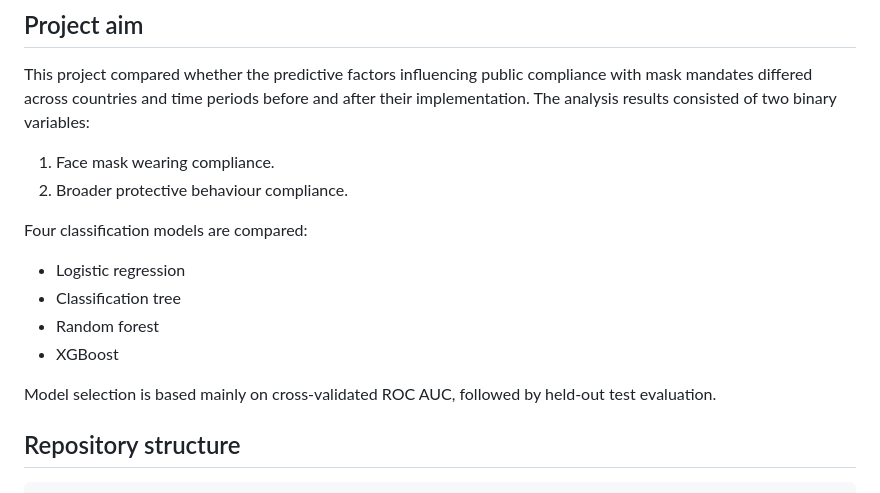
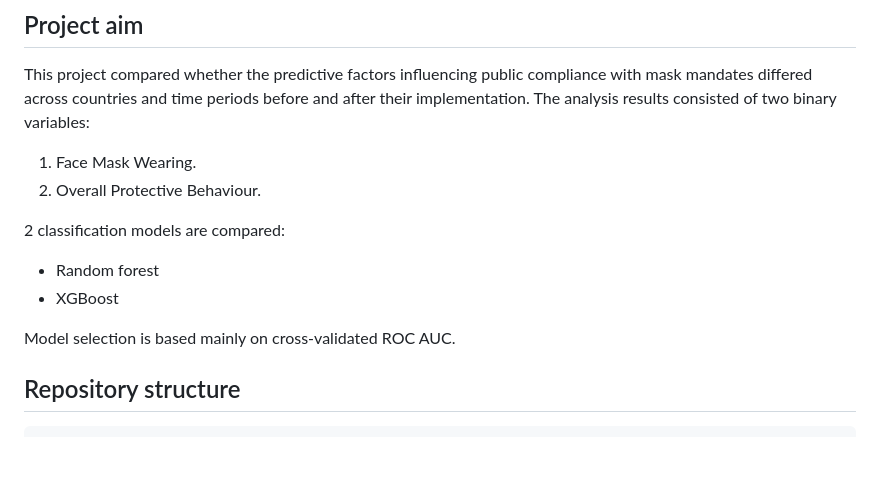
Before and after one commit to ZixaunZhao/COVID-19-Protective-Behavior-Cross-National-Analysis, a Markdown page: README.md, the part around the change. Rendered like a GitHub page; blank space fills up the shorter version.

```diff
--- a/README.md
+++ b/README.md
@@ -13,17 +13,15 @@ This project builds upon the methodological framework of Ryan et al. (2025). Sev
 
 This project compared whether the predictive factors influencing public compliance with mask mandates differed across countries and time periods before and after their implementation. The analysis results consisted of two binary variables:
 
-1. Face mask wearing compliance.
-2. Broader protective behaviour compliance.
+1. Face Mask Wearing.
+2. Overall Protective Behaviour.
 
-Four classification models are compared:
+2 classification models are compared:
 
-- Logistic regression
-- Classification tree
 - Random forest
 - XGBoost
 
-Model selection is based mainly on cross-validated ROC AUC, followed by held-out test evaluation.
+Model selection is based mainly on cross-validated ROC AUC.
 
 ## Repository structure
 
```
